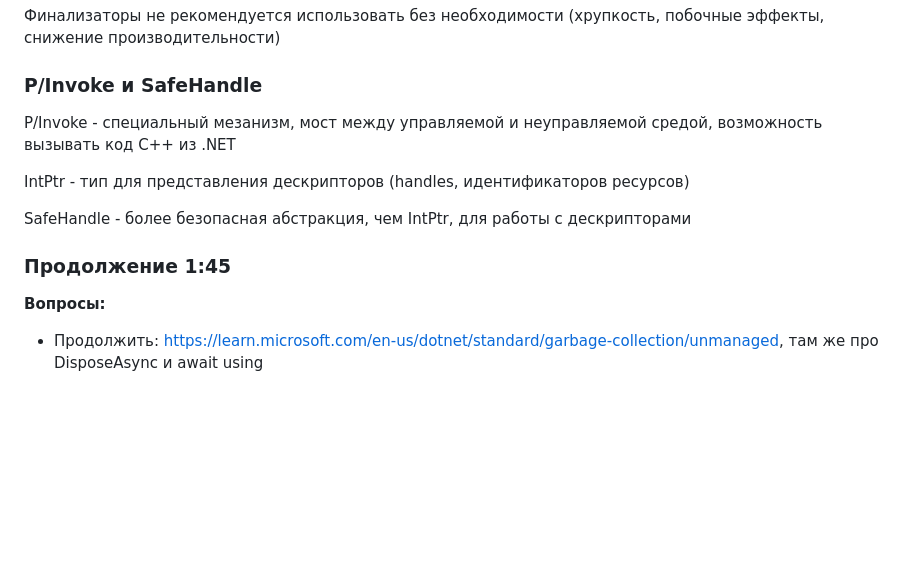
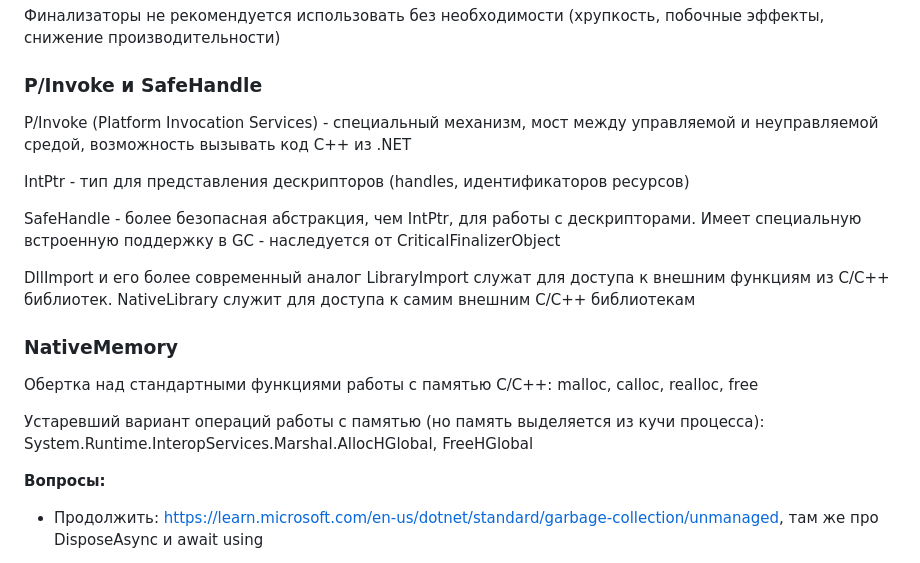
Before and after one commit to anthonysavchenko/Library, a Markdown page: c_sharp/c-sharp-expert-otus-course/readme.md, the part around the change. Rendered like a GitHub page; blank space fills up the shorter version.

Commit message:
NativeMemory

```diff
--- a/c_sharp/c-sharp-expert-otus-course/readme.md
+++ b/c_sharp/c-sharp-expert-otus-course/readme.md
@@ -198,13 +198,19 @@ MemoryPool<T>
 
 ### P/Invoke и SafeHandle
 
-P/Invoke - специальный мезанизм, мост между управляемой и неуправляемой средой, возможность вызывать код C++ из .NET
+P/Invoke (Platform Invocation Services) - специальный механизм, мост между управляемой и неуправляемой средой, возможность вызывать код C++ из .NET
 
 IntPtr - тип для представления дескрипторов (handles, идентификаторов ресурсов)
 
-SafeHandle - более безопасная абстракция, чем IntPtr, для работы с дескрипторами
+SafeHandle - более безопасная абстракция, чем IntPtr, для работы с дескрипторами. Имеет специальную встроенную поддержку в GC - наследуется от CriticalFinalizerObject
 
-### Продолжение 1:45
+DllImport и его более современный аналог LibraryImport служат для доступа к внешним функциям из C/C++ библиотек. NativeLibrary служит для доступа к самим внешним C/C++ библиотекам
+
+### NativeMemory
+
+Обертка над стандартными функциями работы с памятью C/C++: malloc, calloc, realloc, free
+
+Устаревший вариант операций работы с памятью (но память выделяется из кучи процесса): System.Runtime.InteropServices.Marshal.AllocHGlobal, FreeHGlobal
 
 **Вопросы:**
 
```
